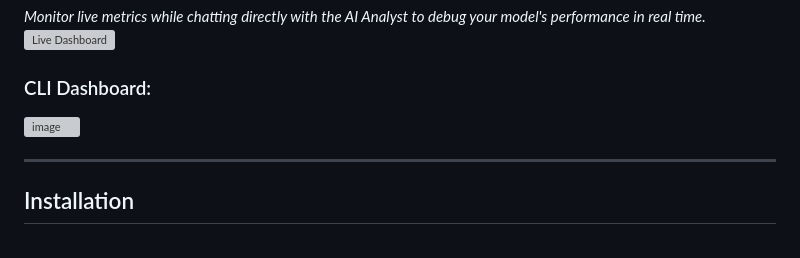
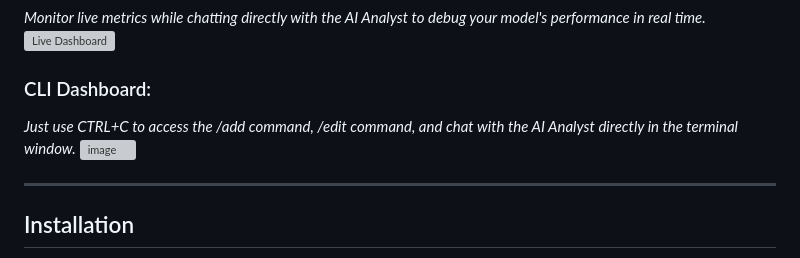
Before and after one commit to codeyash09/PulseML, a Markdown page: README.md, the part around the change. GitHub-like rendering; grey boxes are pictures that could not be loaded.

```diff
--- a/README.md
+++ b/README.md
@@ -54,6 +54,7 @@ New Loss Curve after Pulse
 <img width="1296" height="806" alt="Live Dashboard" src="https://github.com/user-attachments/assets/e9c5e13f-7d2c-4f26-8157-c296bd9ac745" />
 
 ### CLI Dashboard:
+*Just use CTRL+C to access the /add command, /edit command, and chat with the AI Analyst directly in the terminal window.*
 <img width="666" height="572" alt="image" src="https://github.com/user-attachments/assets/d6978fea-ddcb-43cc-aded-f35a9636abd9" />
 
 
```
